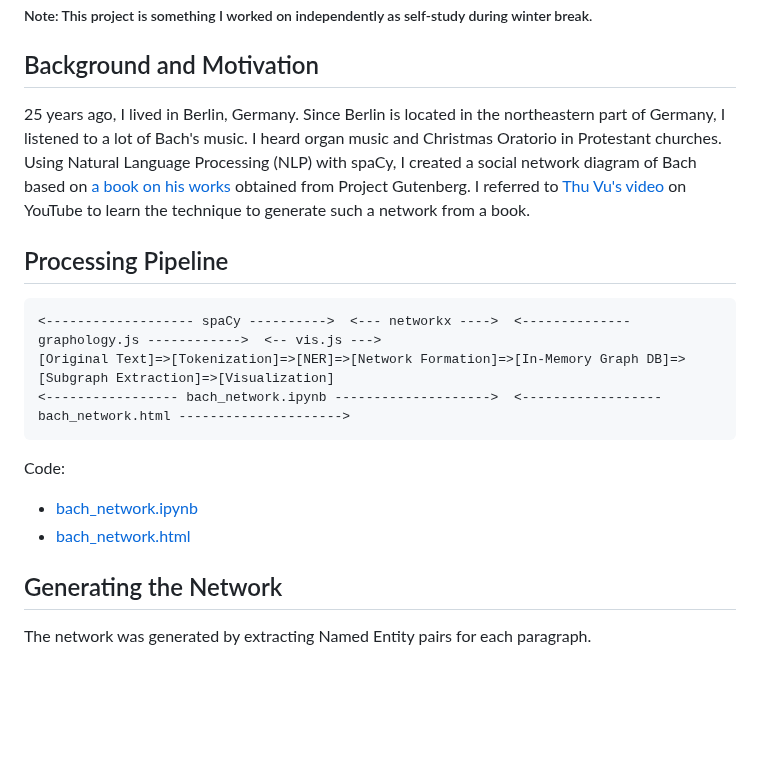
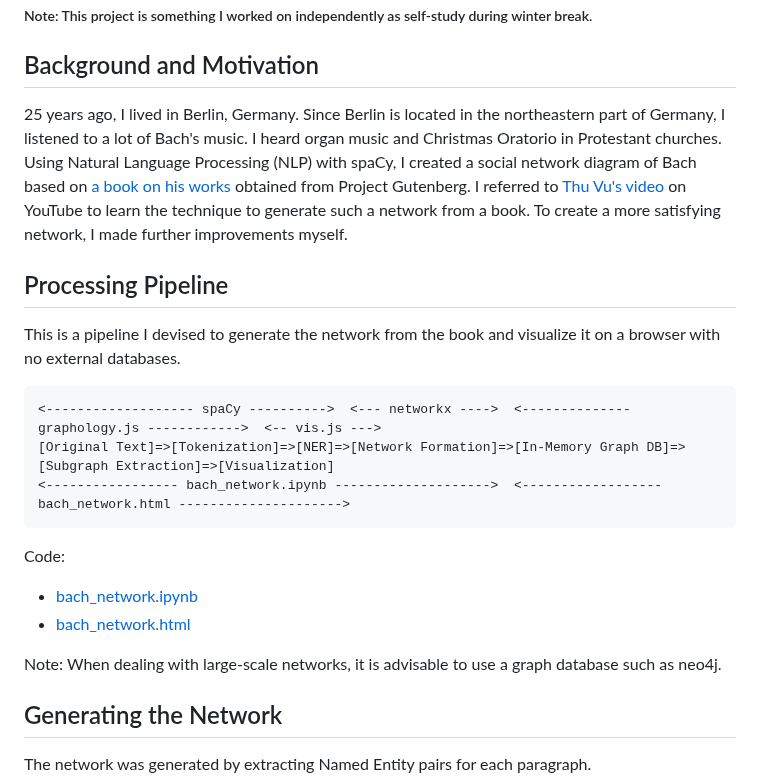
Before and after one commit to araobp/bach-network, a Markdown page: README.md, the part around the change. GitHub-like rendering; blank space fills up the shorter version.

````diff
--- a/README.md
+++ b/README.md
@@ -8,9 +8,11 @@ https://araobp.github.io/bach-network/bach_network.html
 
 ## Background and Motivation
 
-25 years ago, I lived in Berlin, Germany. Since Berlin is located in the northeastern part of Germany, I listened to a lot of Bach's music. I heard organ music and Christmas Oratorio in Protestant churches. Using Natural Language Processing (NLP) with spaCy, I created a social network diagram of Bach based on [a book on his works](https://www.gutenberg.org/cache/epub/35041/pg35041-images.html) obtained from Project Gutenberg. I referred to [Thu Vu's video](https://youtu.be/fAHkJ_Dhr50) on YouTube to learn the technique to generate such a network from a book.
+25 years ago, I lived in Berlin, Germany. Since Berlin is located in the northeastern part of Germany, I listened to a lot of Bach's music. I heard organ music and Christmas Oratorio in Protestant churches. Using Natural Language Processing (NLP) with spaCy, I created a social network diagram of Bach based on [a book on his works](https://www.gutenberg.org/cache/epub/35041/pg35041-images.html) obtained from Project Gutenberg. I referred to [Thu Vu's video](https://youtu.be/fAHkJ_Dhr50) on YouTube to learn the technique to generate such a network from a book. To create a more satisfying network, I made further improvements myself.
 
 ## Processing Pipeline
+
+This is a pipeline I devised to generate the network from the book and visualize it on a browser with no external databases.
 
 ```
 <------------------- spaCy ---------->  <--- networkx ---->  <-------------- graphology.js ------------>  <-- vis.js --->
@@ -21,6 +23,8 @@ https://araobp.github.io/bach-network/bach_network.html
 Code:
 - [bach_network.ipynb](ipynb/bach_network.ipynb)
 - [bach_network.html](docs/bach_network.html)
+
+Note: When dealing with large-scale networks, it is advisable to use a graph database such as neo4j.
 
 ## Generating the Network
 
````
